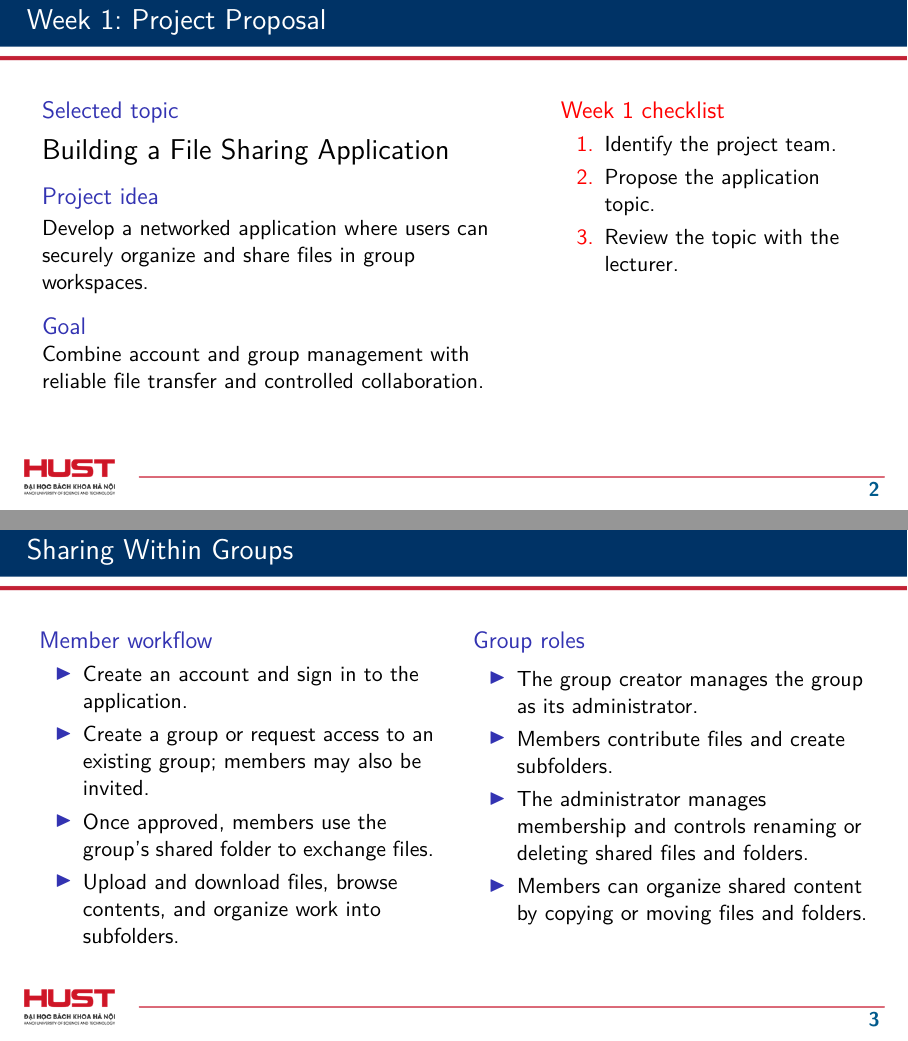
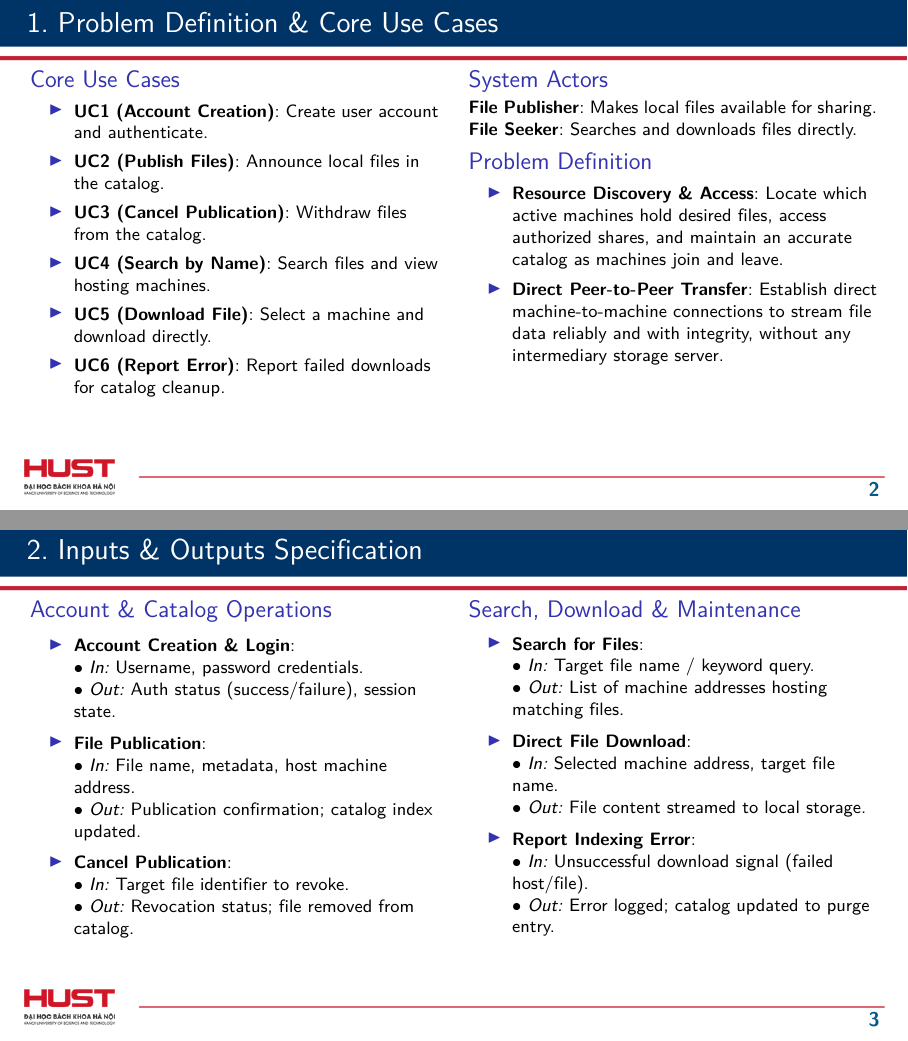
Before and after one commit to RainAllDay-vn/Network-Programming, LaTeX slides (docs/progress-report-01/Slide_HUST.tex): pages 2 and 3 of 5, joined at a grey line. Compiled offline with pdfLaTeX.

Commit message:
feat: Update progress report 1 slide

```diff
--- a/docs/progress-report-01/Slide_HUST.tex
+++ b/docs/progress-report-01/Slide_HUST.tex
@@ -4,9 +4,9 @@
 \usepackage{lmodern}
 
 \def\slideContentLeftMargin{0.5cm}
-\def\slideContentRightMargin{1cm}
-\def\hustHeaderHeight{1cm}
-\def\slideContentBotMargin{3.5cm}
+\def\slideContentRightMargin{0.8cm}
+\def\hustHeaderHeight{0.5cm}
+\def\slideContentBotMargin{1.5cm}
 
 \usepackage[blue, 169]{beamerthemeHUST}
 
@@ -17,11 +17,11 @@
 \renewcommand{\hustAuthorAlign}{\alignLeft}
 \renewcommand{\hustInstAlign}{\alignLeft}
 
-\title{BUILDING A FILE SHARING APPLICATION}
-\subtitle{Network Programming Project}
-\author{\\
-Cao Van Dong \\
-Luong Ngoc Vu Long \\
+\title{DIRECT FILE SHARING APPLICATION}
+\subtitle{Network Programming Project --- Topic Identification}
+\author[Cao Van Dong, Luong Ngoc Vu Long, Tran Le Minh]{%
+Cao Van Dong \texorpdfstring{\\}{, }
+Luong Ngoc Vu Long \texorpdfstring{\\}{, }
 Tran Le Minh}
 \institute{Network Programming Project}
 
@@ -34,47 +34,81 @@ Tran Le Minh}
 \useStyleHustFull
 \useThinBar
 
-\begin{frame}{Week 1: Project Proposal}
+% -----------------------------------------------------------------------------
+% Slide 1: Problem Definition & Use Cases
+% -----------------------------------------------------------------------------
+\begin{frame}{1. Problem Definition \& Core Use Cases}
+\footnotesize
 \begin{columns}[T]
-\begin{column}{0.58\textwidth}
-\begin{block}{Selected topic}
-\Large Building a File Sharing Application
-\end{block}
-\begin{block}{Project idea}
-Develop a networked application where users can securely organize and share files in group workspaces.
-\end{block}
-\begin{block}{Goal}
-Combine account and group management with reliable file transfer and controlled collaboration.
+\begin{column}{0.49\textwidth}
+\begin{block}{Core Use Cases}
+\begin{itemize}
+    \setlength{\itemsep}{1.5pt}
+    \item \textbf{UC1 (Account Creation)}: Create user account and authenticate.
+    \item \textbf{UC2 (Publish Files)}: Announce local files in the catalog.
+    \item \textbf{UC3 (Cancel Publication)}: Withdraw files from the catalog.
+    \item \textbf{UC4 (Search by Name)}: Search files and view hosting machines.
+    \item \textbf{UC5 (Download File)}: Select a machine and download directly.
+    \item \textbf{UC6 (Report Error)}: Report failed downloads for catalog cleanup.
+\end{itemize}
 \end{block}
 \end{column}
-\begin{column}{0.37\textwidth}
-\begin{alertblock}{Week 1 checklist}
-\begin{enumerate}
-\item Identify the project team.
-\item Propose the application topic.
-\item Review the topic with the lecturer.
-\end{enumerate}
-\end{alertblock}
+
+\begin{column}{0.49\textwidth}
+\begin{block}{System Actors}
+\textbf{File Publisher}: Makes local files available for sharing.\\
+\textbf{File Seeker}: Searches and downloads files directly.
+\end{block}
+\vspace{-0.3em}
+\begin{block}{Problem Definition}
+\begin{itemize}
+    \setlength{\itemsep}{2pt}
+    \item \textbf{Resource Discovery \& Access}: Locate which active machines hold desired files, access authorized shares, and maintain an accurate catalog as machines join and leave.
+    \item \textbf{Direct Peer-to-Peer Transfer}: Establish direct machine-to-machine connections to stream file data reliably and with integrity, without any intermediary storage server.
+\end{itemize}
+\end{block}
 \end{column}
 \end{columns}
 \end{frame}
 
-\begin{frame}{Sharing Within Groups}
+% -----------------------------------------------------------------------------
+% Slide 2: Inputs & Outputs Specification
+% -----------------------------------------------------------------------------
+\begin{frame}{2. Inputs \& Outputs Specification}
+\footnotesize
 \begin{columns}[T]
-\begin{column}{0.48\textwidth}
-\begin{block}{Member workflow}
+\begin{column}{0.49\textwidth}
+\begin{block}{Account \& Catalog Operations}
 \begin{itemize}
-\item Create an account and sign in to the application.
-\item Create a group or request access to an existing group; members may also be invited.
-\item Once approved, members use the group's shared folder to exchange files.
-\item Upload and download files, browse contents, and organize work into subfolders.
+    \setlength{\itemsep}{3pt}
+    \item \textbf{Account Creation \& Login}:\\
+    $\bullet$ \textit{In:} Username, password credentials.\\
+    $\bullet$ \textit{Out:} Auth status (success/failure), session state.
+    \item \textbf{File Publication}:\\
+    $\bullet$ \textit{In:} File name, metadata, host machine address.\\
+    $\bullet$ \textit{Out:} Publication confirmation; catalog index updated.
+    \item \textbf{Cancel Publication}:\\
+    $\bullet$ \textit{In:} Target file identifier to revoke.\\
+    $\bullet$ \textit{Out:} Revocation status; file removed from catalog.
 \end{itemize}
 \end{block}
 \end{column}
-\begin{column}{0.48\textwidth}
-\begin{block}{Group roles}
+
+\begin{column}{0.49\textwidth}
+\begin{block}{Search, Download \& Maintenance}
 \begin{itemize}
-\item The group creator manages the group as its administrator.
-\item Members contribute files and create subfolders.
-\item The administrator manages membership and controls renaming or deleting shared files and folders.
-\item Members can organize shared content by copying or moving files and folders.
+    \setlength{\itemsep}{3pt}
+    \item \textbf{Search for Files}:\\
+    $\bullet$ \textit{In:} Target file name / keyword query.\\
+    $\bullet$ \textit{Out:} List of machine addresses hosting matching files.
+    \item \textbf{Direct File Download}:\\
+    $\bullet$ \textit{In:} Selected machine address, target file name.\\
+    $\bullet$ \textit{Out:} File content streamed to local storage.
+    \item \textbf{Report Indexing Error}:\\
+    $\bullet$ \textit{In:} Unsuccessful download signal (failed host/file).\\
+    $\bullet$ \textit{Out:} Error logged; catalog updated to purge entry.
+\end{itemize}
+\end{block}
+\end{column}
+\end{columns}
+\end{frame}
```
Also changed, not shown: docs/progress-report-01/requirements.md (added, +2 -0 lines), README.md, docs/progress-report-01/Slide_HUST.pdf (added), docs/progress-report-01/Slide_HUST.tex (55 more changed lines).
